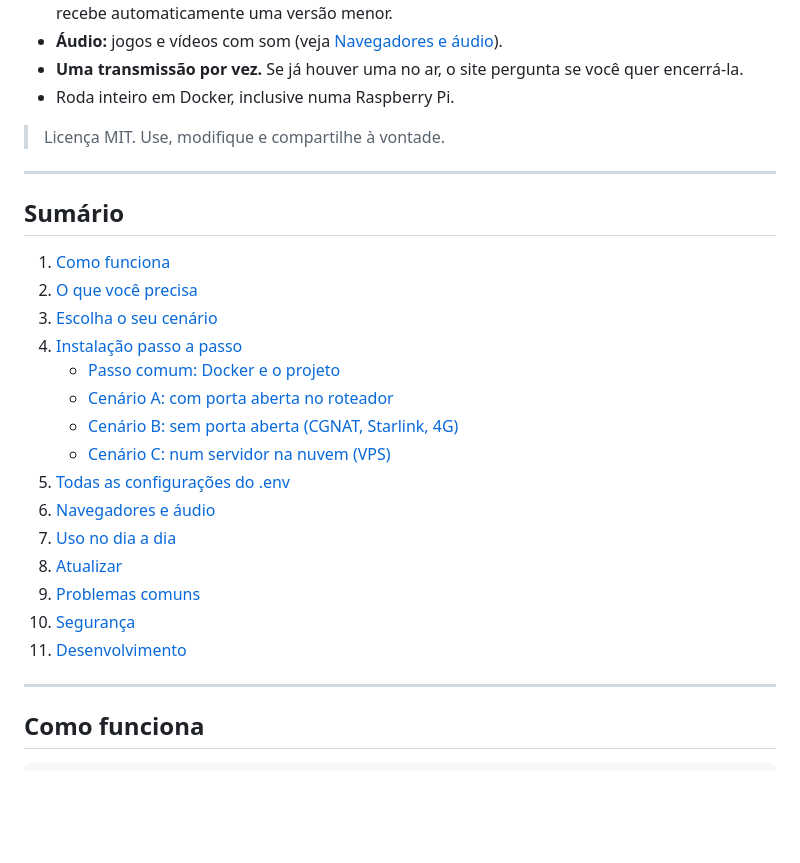
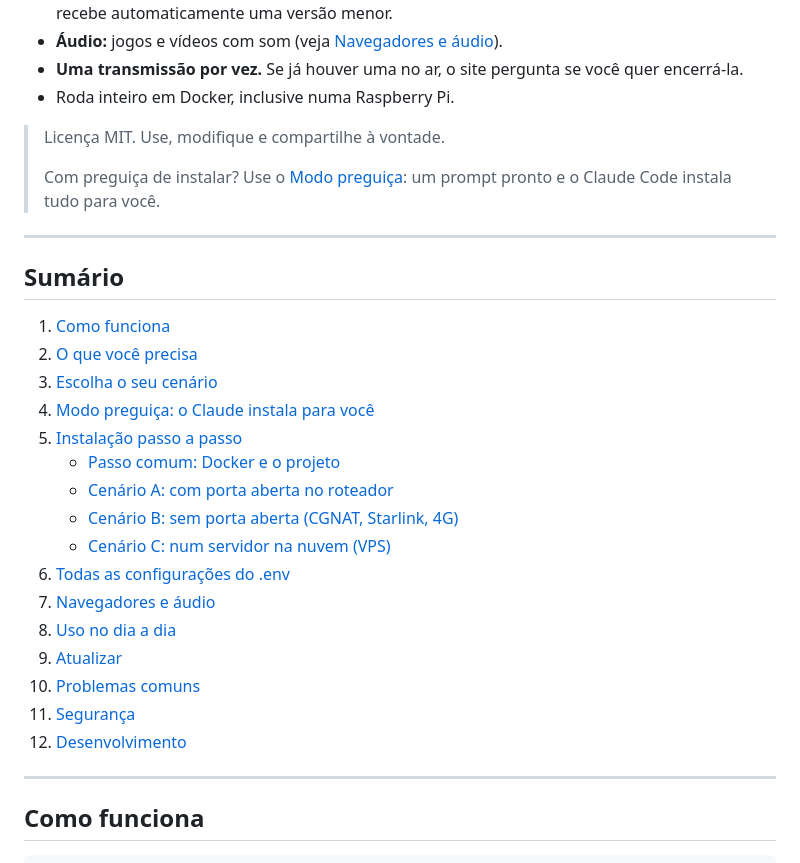
Before and after one commit to williampeixinho/PeekMe, a Markdown page: README.md, the part around one of its changes. Drawn GitHub-style; blank space fills up the shorter version.

```diff
--- a/README.md
+++ b/README.md
@@ -10,6 +10,8 @@ Compartilhamento de tela simples e auto-hospedado, no estilo do "Go Live" do Dis
 - Roda inteiro em Docker, inclusive numa Raspberry Pi.
 
 > Licença MIT. Use, modifique e compartilhe à vontade.
+>
+> Com preguiça de instalar? Use o [Modo preguiça](#modo-preguiça-o-claude-instala-para-você): um prompt pronto e o Claude Code instala tudo para você.
 
 ---
 
@@ -18,18 +20,19 @@ Compartilhamento de tela simples e auto-hospedado, no estilo do "Go Live" do Dis
 1. [Como funciona](#como-funciona)
 2. [O que você precisa](#o-que-você-precisa)
 3. [Escolha o seu cenário](#escolha-o-seu-cenário)
-4. [Instalação passo a passo](#instalação-passo-a-passo)
+4. [Modo preguiça: o Claude instala para você](#modo-preguiça-o-claude-instala-para-você)
+5. [Instalação passo a passo](#instalação-passo-a-passo)
    - [Passo comum: Docker e o projeto](#passo-comum-docker-e-o-projeto)
    - [Cenário A: com porta aberta no roteador](#cenário-a-com-porta-aberta-no-roteador)
    - [Cenário B: sem porta aberta (CGNAT, Starlink, 4G)](#cenário-b-sem-porta-aberta-cgnat-starlink-4g)
    - [Cenário C: num servidor na nuvem (VPS)](#cenário-c-num-servidor-na-nuvem-vps)
-5. [Todas as configurações do .env](#todas-as-configurações-do-env)
-6. [Navegadores e áudio](#navegadores-e-áudio)
-7. [Uso no dia a dia](#uso-no-dia-a-dia)
-8. [Atualizar](#atualizar)
-9. [Problemas comuns](#problemas-comuns)
-10. [Segurança](#segurança)
-11. [Desenvolvimento](#desenvolvimento)
+6. [Todas as configurações do .env](#todas-as-configurações-do-env)
+7. [Navegadores e áudio](#navegadores-e-áudio)
+8. [Uso no dia a dia](#uso-no-dia-a-dia)
+9. [Atualizar](#atualizar)
+10. [Problemas comuns](#problemas-comuns)
+11. [Segurança](#segurança)
+12. [Desenvolvimento](#desenvolvimento)
 
 ---
 
```
Also changed, not shown: other parts of README.md (+49 -0 lines).
